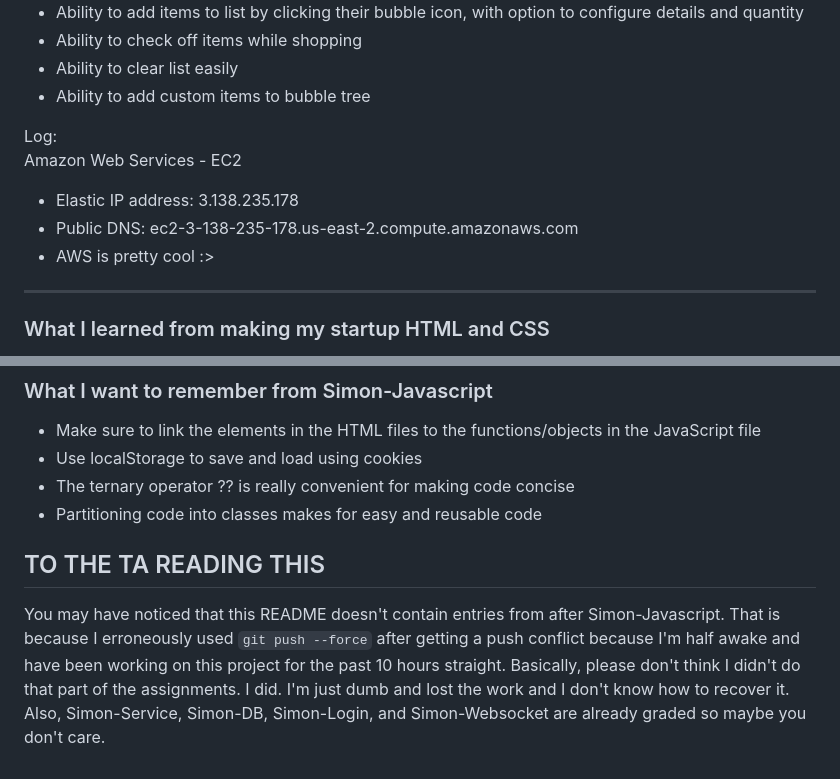
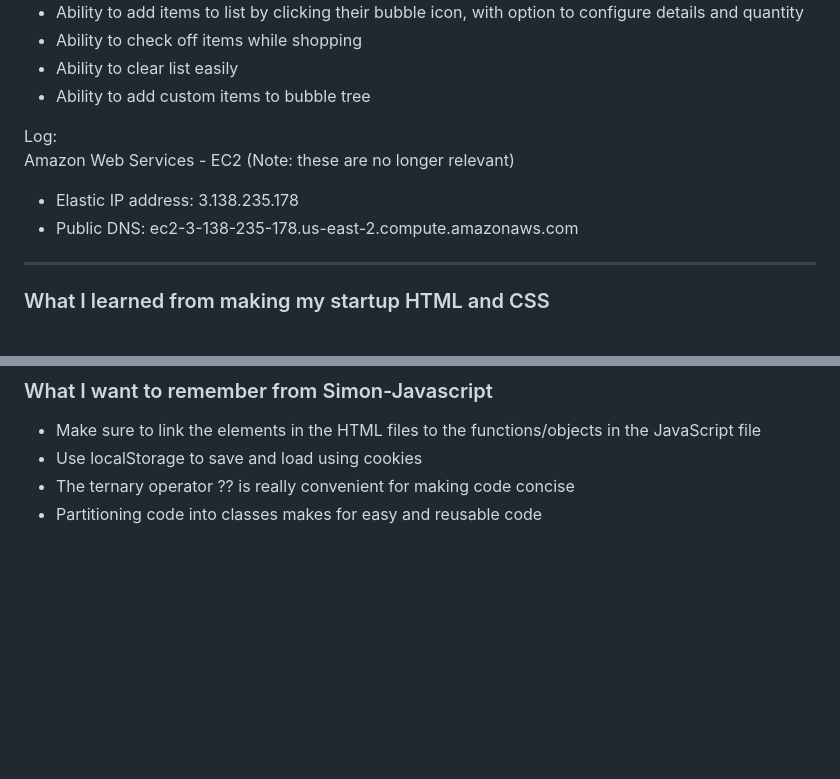
Before and after one commit to ErikVagil/bubblebasket, a Markdown page: README.md, 2 parts joined by grey strips. Rendered like a GitHub page; blank space fills up the shorter version.

```diff
--- a/README.md
+++ b/README.md
@@ -11,10 +11,9 @@ Key features
  - Ability to add custom items to bubble tree
 
 Log:<br />
-Amazon Web Services - EC2<br />
+Amazon Web Services - EC2 \(Note: these are no longer relevant\)<br />
  - Elastic IP address: 3.138.235.178
  - Public DNS: ec2-3-138-235-178.us-east-2.compute.amazonaws.com
- - AWS is pretty cool :>
 
 <hr>
 
@@ -60,6 +59,3 @@ Amazon Web Services - EC2<br />
  - Use localStorage to save and load using cookies
  - The ternary operator ?? is really convenient for making code concise
  - Partitioning code into classes makes for easy and reusable code
-
-## TO THE TA READING THIS
-You may have noticed that this README doesn't contain entries from after Simon-Javascript. That is because I erroneously used `git push --force` after getting a push conflict because I'm half awake and have been working on this project for the past 10 hours straight. Basically, please don't think I didn't do that part of the assignments. I did. I'm just dumb and lost the work and I don't know how to recover it. Also, Simon-Service, Simon-DB, Simon-Login, and Simon-Websocket are already graded so maybe you don't care.
```
